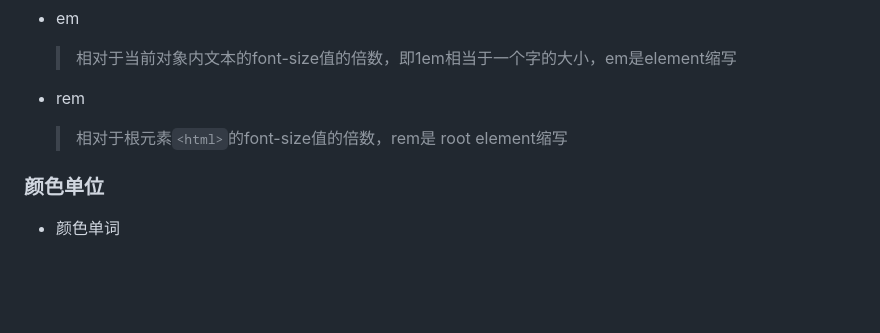
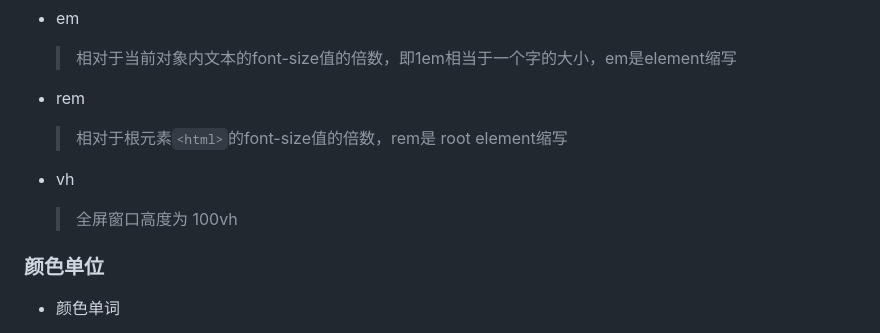
Before and after one commit to cucker0/html-css, a Markdown page: readmd/css.md, the part around the change. Drawn GitHub-style; blank space fills up the shorter version.

```diff
--- a/readmd/css.md
+++ b/readmd/css.md
@@ -420,6 +420,8 @@ block块元素会独占页面中的一行，无论有多少内容
 * rem
 
     >相对于根元素`<html>`的font-size值的倍数，rem是 root element缩写
+* vh
+    >全屏窗口高度为 100vh
 
 ### 颜色单位
 * 颜色单词
```
